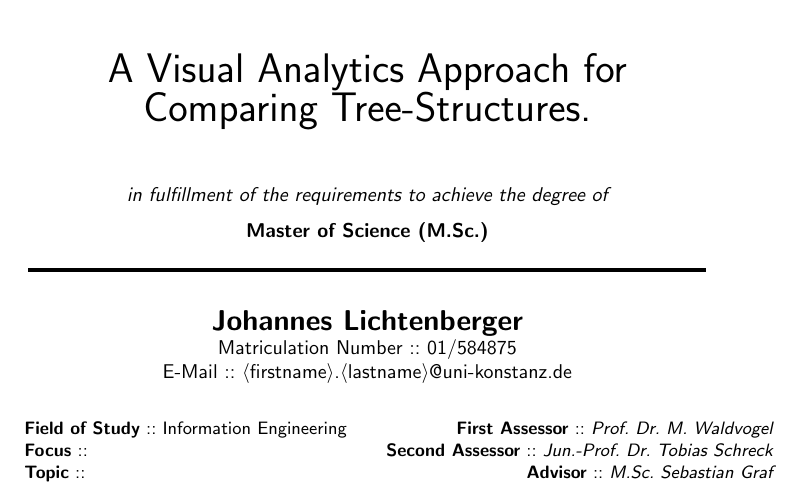
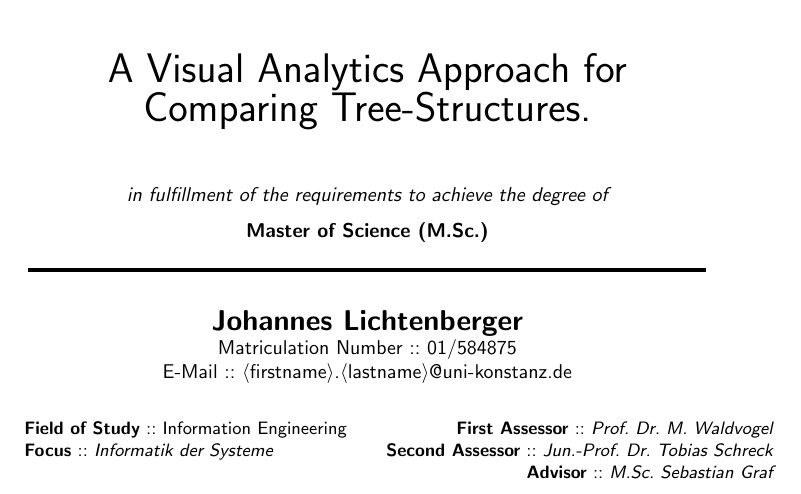
Before and after one commit to JohannesLichtenberger/master-thesis, a LaTeX thesis (Master/Thesis/thesis.tex, which reads Master/Thesis/titlepage.tex): part of page 1 of 103, cut so that both start at the same text. Compiled offline with pdfLaTeX.

Commit message:
[MOD] Worked on all chapters.

```diff
--- a/Master/Thesis/titlepage.tex
+++ b/Master/Thesis/titlepage.tex
@@ -29,8 +29,9 @@
 {\small
 \begin{tabular}{l  p{5mm}  r}
 {\bf {\sffamily{Field of Study}}} ::  Information Engineering & & {\bf \sffamily{First Assessor}} ::  {\em Prof. Dr. M. Waldvogel}\\
-{\bf {\sffamily{Focus}}} :: {\em } & & {\bf \sffamily{Second Assessor}} ::  {\em Jun.-Prof. Dr. Tobias Schreck}\\
-{\bf {\sffamily{Topic}}} :: {\em } & & {\bf \sffamily{Advisor}} ::  {\em M.Sc. Sebastian Graf}\\
+{\bf {\sffamily{Focus}}} :: {\em Informatik der Systeme} & & {\bf \sffamily{Second Assessor}} ::  {\em Jun.-Prof. Dr. Tobias Schreck}\\
+ & & {\bf \sffamily{Advisor}} ::  {\em M.Sc. Sebastian Graf}\\
+%{\bf {\sffamily{Topic}}} :: {\em A Visual Analytics Approach for Comparing Tree-Structures} & & {\bf \sffamily{Advisor}} ::  {\em M.Sc. Sebastian Graf}\\
 \end{tabular}\\
 }
 \end{center}
```
Also changed, not shown: 4 other files.
